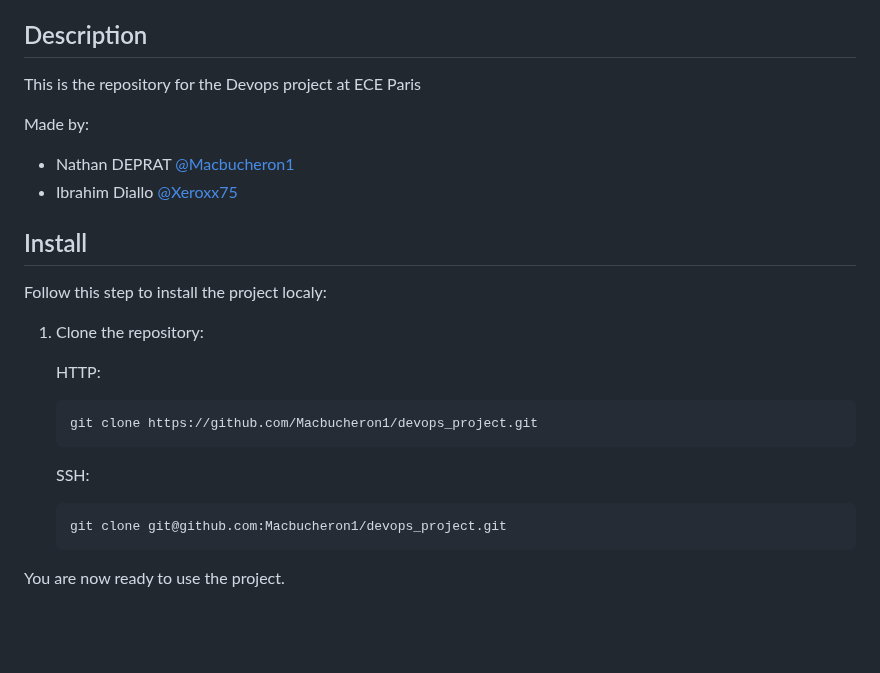
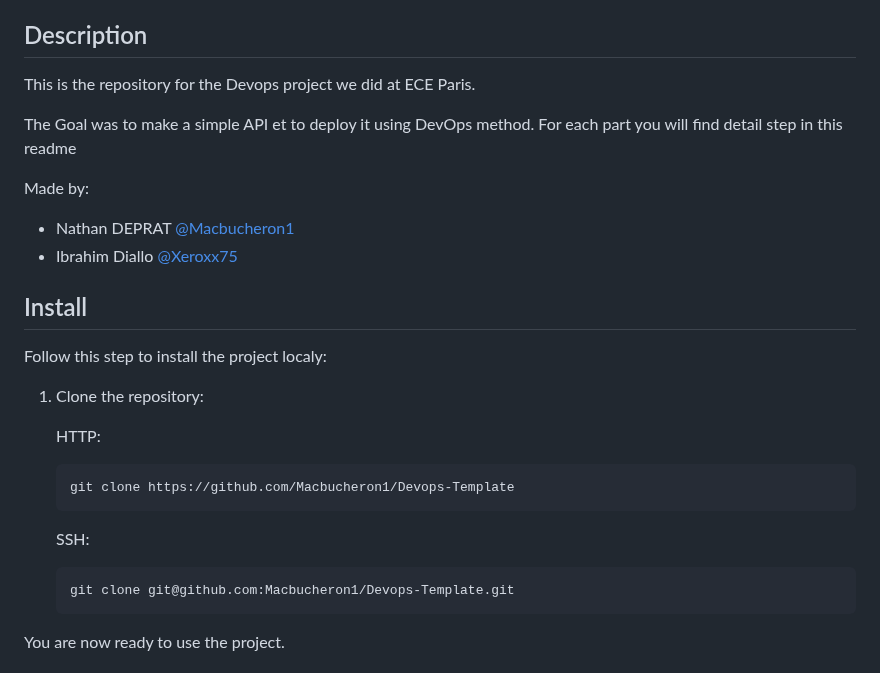
Before and after one commit to Macbucheron1/Devops-Template, a Markdown page: README.md, the part around the change. GitHub-like rendering; blank space fills up the shorter version.

````diff
--- a/README.md
+++ b/README.md
@@ -47,7 +47,10 @@
 
 ## Description
 
-This is the repository for the Devops project at ECE Paris
+This is the repository for the Devops project we did at ECE Paris.
+
+The Goal was to make a simple API et to deploy it using DevOps method.
+For each part you will find detail step in this readme
 
 Made by:
 
@@ -63,13 +66,13 @@ Follow this step to install the project localy:
    HTTP:
 
    ```bash
-   git clone https://github.com/Macbucheron1/devops_project.git
+   git clone https://github.com/Macbucheron1/Devops-Template
    ```
 
    SSH:
 
    ```bash
-   git clone git@github.com:Macbucheron1/devops_project.git
+   git clone git@github.com:Macbucheron1/Devops-Template.git
    ```
 
 You are now ready to use the project.
````
